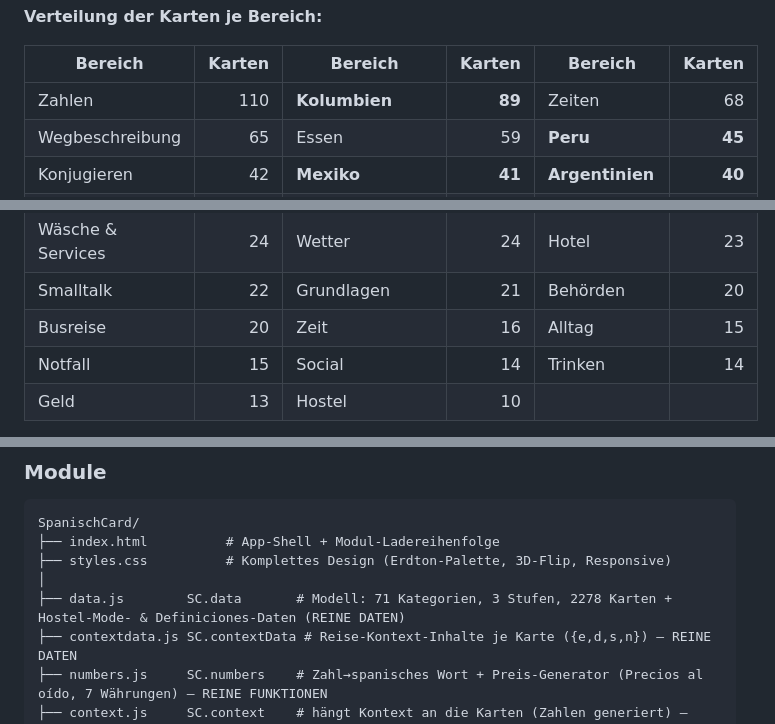
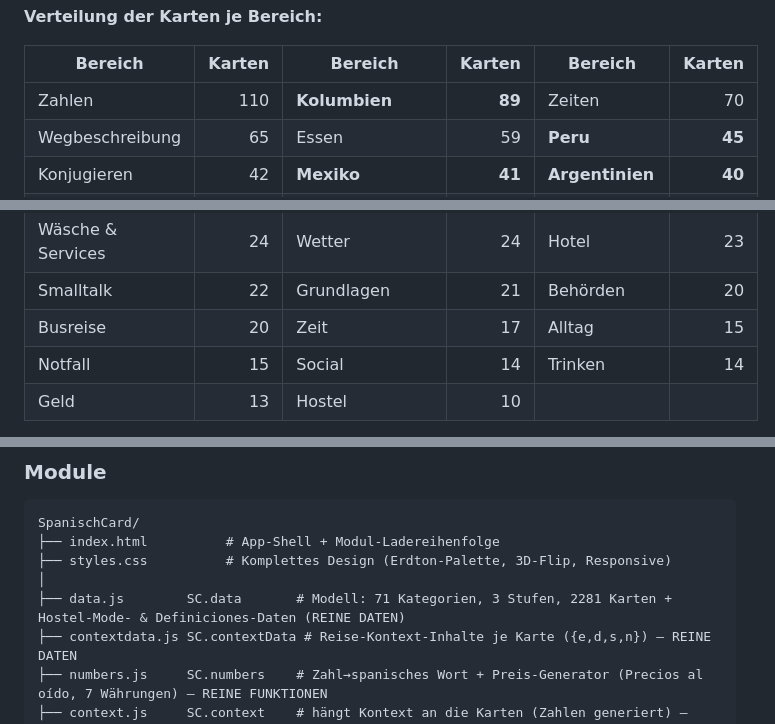
Before and after one commit to Moarci/holaRuta, a Markdown page: README.md, 3 parts joined by grey strips. Rendered like a GitHub page.

```diff
--- a/README.md
+++ b/README.md
@@ -150,7 +154,7 @@ Die Inhalte sind das Herz der App und wurden in einem [4-Agenten-Audit](AUDIT.md
 
 | Bereich | Karten | Bereich | Karten | Bereich | Karten |
 |---|---:|---|---:|---|---:|
-| Zahlen | 110 | **Kolumbien** | **89** | Zeiten | 68 |
+| Zahlen | 110 | **Kolumbien** | **89** | Zeiten | 70 |
 | Wegbeschreibung | 65 | Essen | 59 | **Peru** | **45** |
 | Konjugieren | 42 | **Mexiko** | **41** | **Argentinien** | **40** |
 | **Bolivien** | **40** | **Chile** | **40** | **Costa Rica** | **40** |
@@ -171,7 +175,7 @@ Die Inhalte sind das Herz der App und wurden in einem [4-Agenten-Audit](AUDIT.md
 | Touren & Outdoor | 24 | Vegetarisch & Allergien | 24 | Verkehr | 24 |
 | Wäsche & Services | 24 | Wetter | 24 | Hotel | 23 |
 | Smalltalk | 22 | Grundlagen | 21 | Behörden | 20 |
-| Busreise | 20 | Zeit | 16 | Alltag | 15 |
+| Busreise | 20 | Zeit | 17 | Alltag | 15 |
 | Notfall | 15 | Social | 14 | Trinken | 14 |
 | Geld | 13 | Hostel | 10 |  |   |
 
@@ -199,7 +203,7 @@ SpanischCard/
 ├── index.html          # App-Shell + Modul-Ladereihenfolge
 ├── styles.css          # Komplettes Design (Erdton-Palette, 3D-Flip, Responsive)
 │
-├── data.js        SC.data       # Modell: 71 Kategorien, 3 Stufen, 2278 Karten + Hostel-Mode- & Definiciones-Daten (REINE DATEN)
+├── data.js        SC.data       # Modell: 71 Kategorien, 3 Stufen, 2281 Karten + Hostel-Mode- & Definiciones-Daten (REINE DATEN)
 ├── contextdata.js SC.contextData # Reise-Kontext-Inhalte je Karte ({e,d,s,n}) – REINE DATEN
 ├── numbers.js     SC.numbers    # Zahl→spanisches Wort + Preis-Generator (Precios al oído, 7 Währungen) – REINE FUNKTIONEN
 ├── context.js     SC.context    # hängt Kontext an die Karten (Zahlen generiert) – REINE FUNKTIONEN
```
Also changed, not shown: other parts of README.md (+29 -10 lines).
